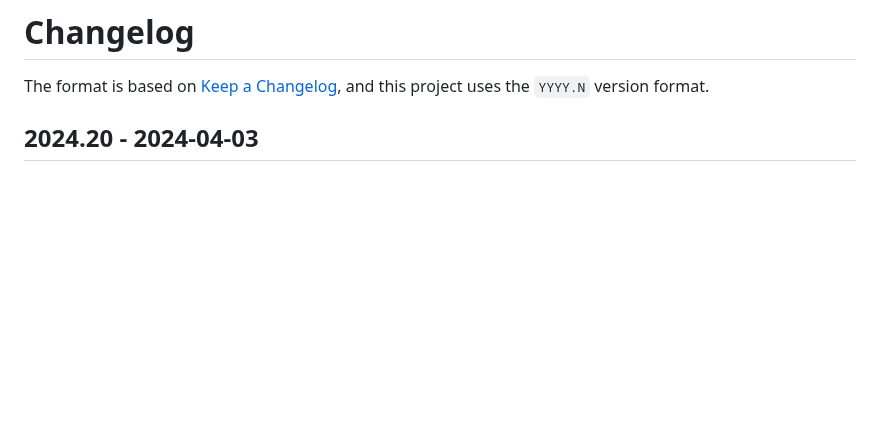
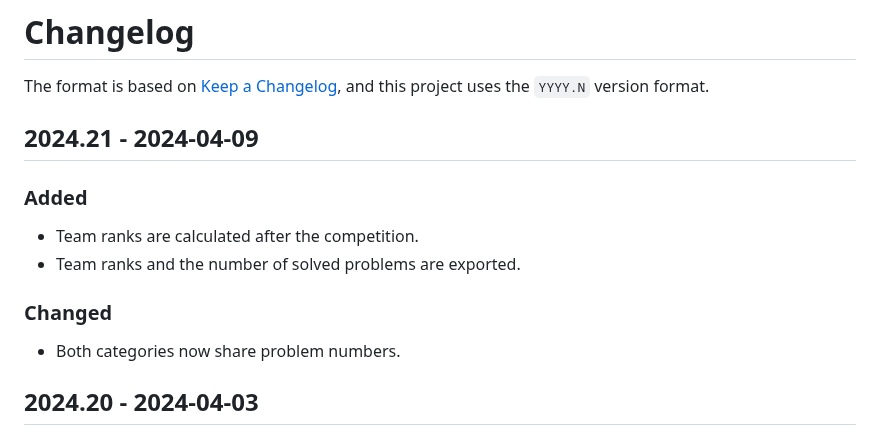
Before and after one commit to naboj-org/bullet, a Markdown page: CHANGELOG.md, the part around the change. GitHub-like rendering; blank space fills up the shorter version.

Commit message:
master: update changelog

```diff
--- a/CHANGELOG.md
+++ b/CHANGELOG.md
@@ -2,6 +2,17 @@
 
 The format is based on [Keep a Changelog](https://keepachangelog.com/en/1.0.0/),
 and this project uses the `YYYY.N` version format.
+
+## 2024.21 - 2024-04-09
+
+### Added
+
+- Team ranks are calculated after the competition.
+- Team ranks and the number of solved problems are exported.
+
+### Changed
+
+- Both categories now share problem numbers.
 
 ## 2024.20 - 2024-04-03
 
```
